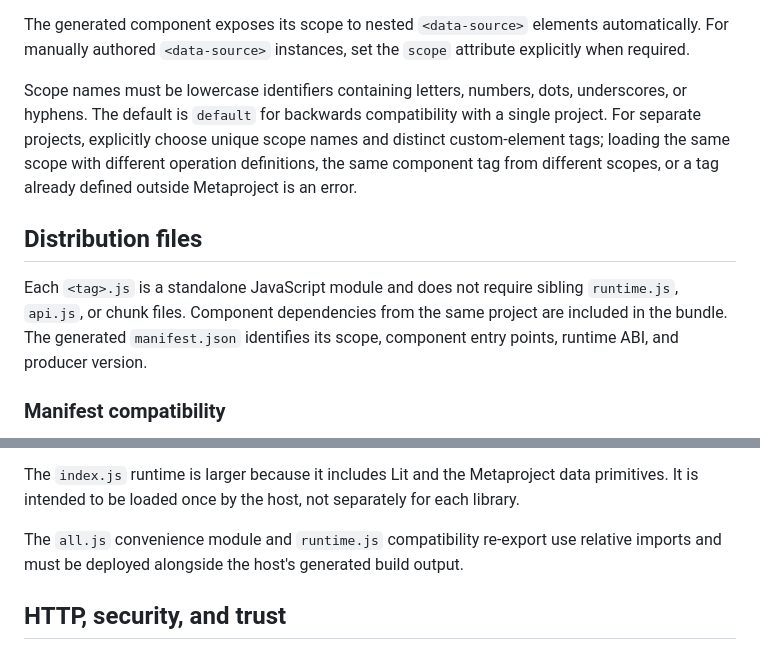
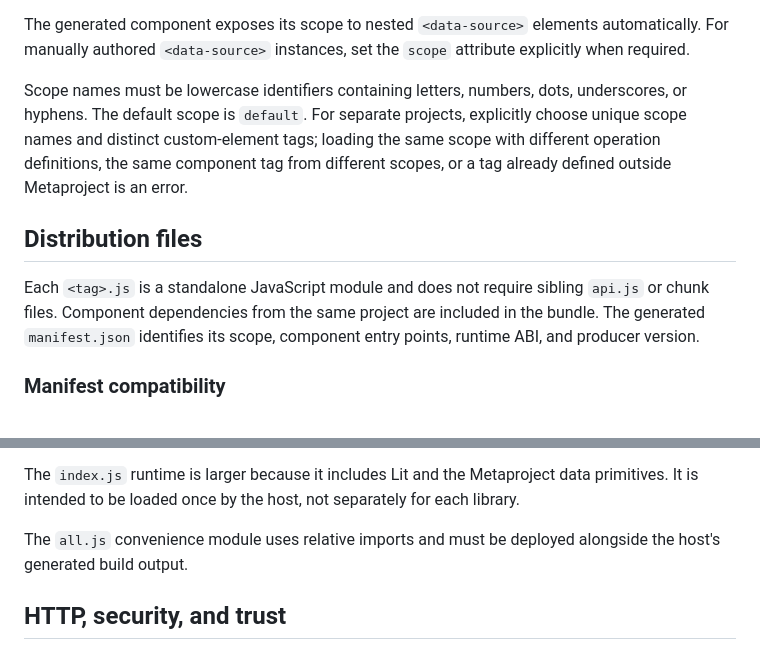
Before and after one commit to bravado/metaproject, a Markdown page: docs/remote-components.md, 2 parts joined by grey strips. Drawn GitHub-style.

Commit message:
Remove legacy migration surface from 0.11

```diff
--- a/docs/remote-components.md
+++ b/docs/remote-components.md
@@ -58,11 +58,11 @@ Run `metaproject build` on the remote project and serve `public/components/invoi
 
 The generated component exposes its scope to nested `<data-source>` elements automatically. For manually authored `<data-source>` instances, set the `scope` attribute explicitly when required.
 
-Scope names must be lowercase identifiers containing letters, numbers, dots, underscores, or hyphens. The default is `default` for backwards compatibility with a single project. For separate projects, explicitly choose unique scope names and distinct custom-element tags; loading the same scope with different operation definitions, the same component tag from different scopes, or a tag already defined outside Metaproject is an error.
+Scope names must be lowercase identifiers containing letters, numbers, dots, underscores, or hyphens. The default scope is `default`. For separate projects, explicitly choose unique scope names and distinct custom-element tags; loading the same scope with different operation definitions, the same component tag from different scopes, or a tag already defined outside Metaproject is an error.
 
 ## Distribution files
 
-Each `<tag>.js` is a standalone JavaScript module and does not require sibling `runtime.js`, `api.js`, or chunk files. Component dependencies from the same project are included in the bundle. The generated `manifest.json` identifies its scope, component entry points, runtime ABI, and producer version.
+Each `<tag>.js` is a standalone JavaScript module and does not require sibling `api.js` or chunk files. Component dependencies from the same project are included in the bundle. The generated `manifest.json` identifies its scope, component entry points, runtime ABI, and producer version.
 
 ### Manifest compatibility
 
@@ -78,7 +78,7 @@ Consumers may treat additional descriptive component fields such as titles, prop
 
 The `index.js` runtime is larger because it includes Lit and the Metaproject data primitives. It is intended to be loaded once by the host, not separately for each library.
 
-The `all.js` convenience module and `runtime.js` compatibility re-export use relative imports and must be deployed alongside the host's generated build output.
+The `all.js` convenience module uses relative imports and must be deployed alongside the host's generated build output.
 
 ## HTTP, security, and trust
 
```
